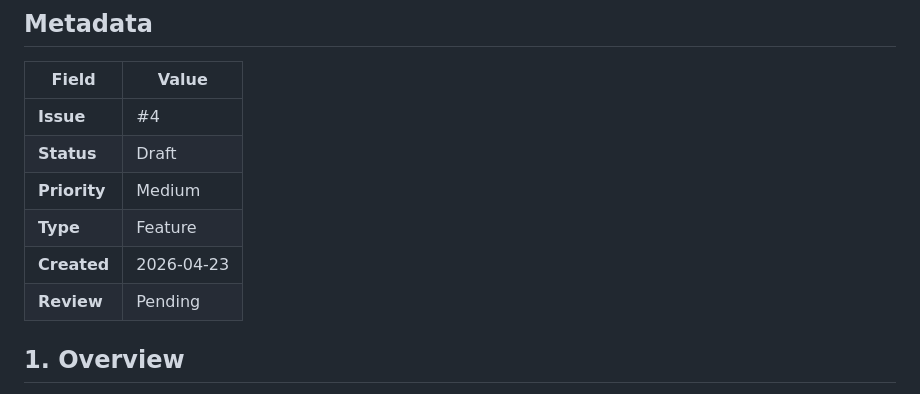
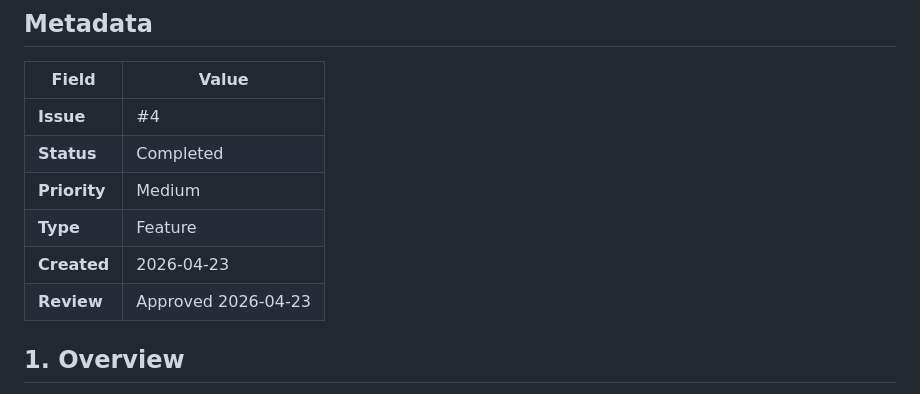
Before and after one commit to calavia-org/opencode-hub, a Markdown page: SPEC.md, the part around the change. Rendered like a GitHub page.

Commit message:
chore: Mark SPEC as completed

```diff
--- a/SPEC.md
+++ b/SPEC.md
@@ -5,11 +5,11 @@
 | Field | Value |
 |-------|-------|
 | **Issue** | #4 |
-| **Status** | Draft |
+| **Status** | Completed |
 | **Priority** | Medium |
 | **Type** | Feature |
 | **Created** | 2026-04-23 |
-| **Review** | Pending |
+| **Review** | Approved 2026-04-23 |
 
 ## 1. Overview
 
```
